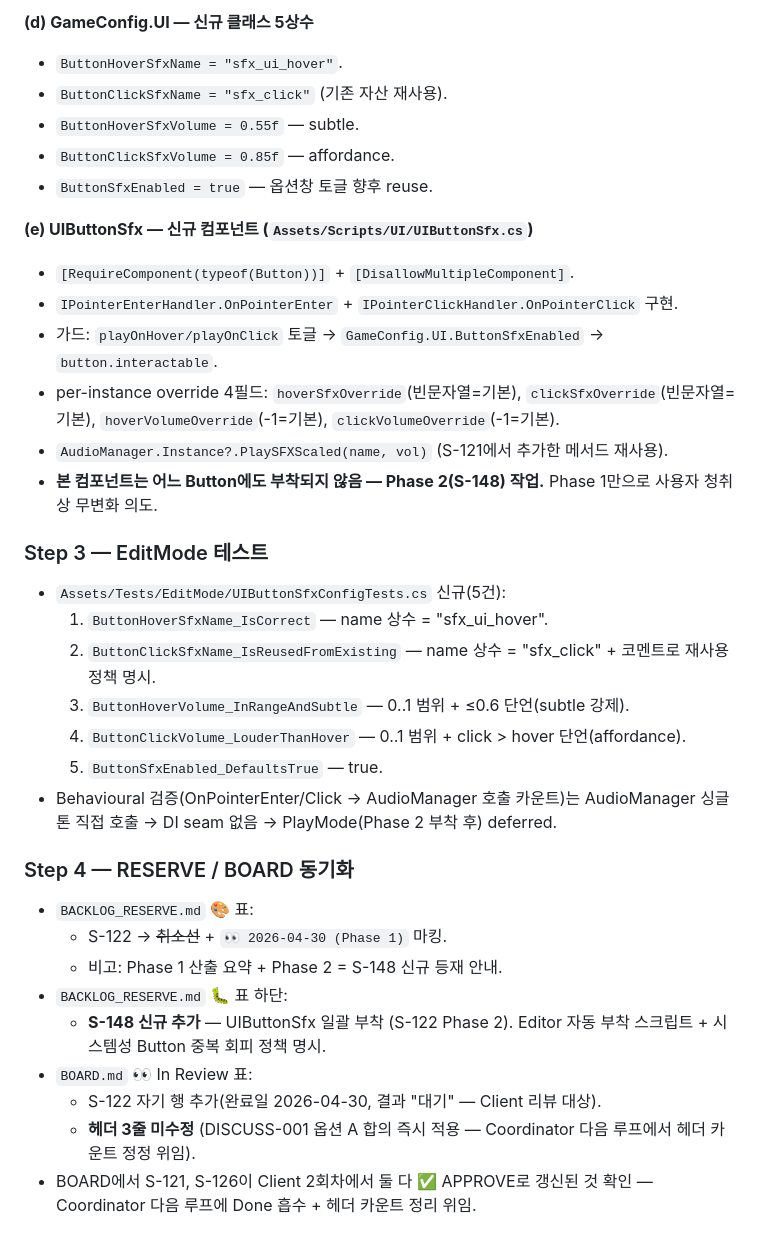
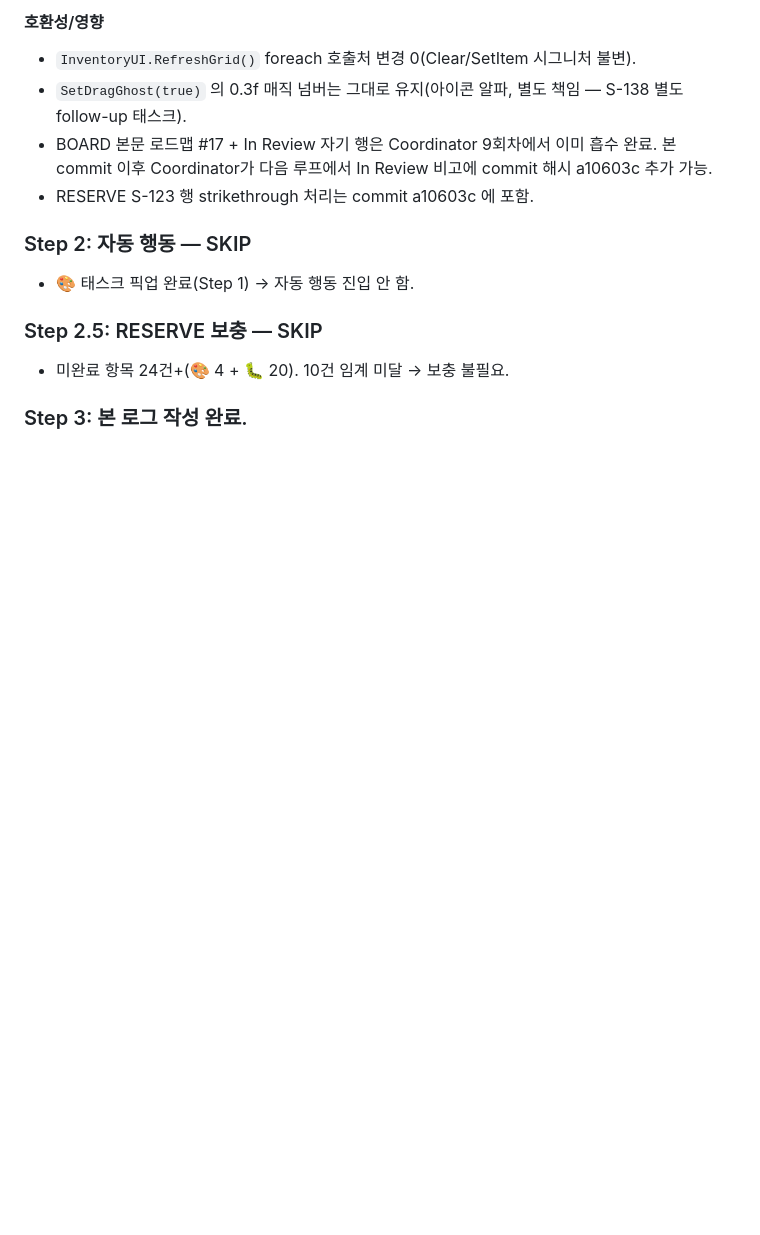
Before and after one commit to darkhtk/game-GenWorld, a Markdown page: orchestration/logs/SUPERVISOR.md, the part around one of its changes. Drawn GitHub-style; blank space fills up the shorter version.

Commit message:
docs(supervisor): 8회차 log — S-123 인벤토리 빈 슬롯 alpha 0.3 (a10603c)

```diff
--- a/orchestration/logs/SUPERVISOR.md
+++ b/orchestration/logs/SUPERVISOR.md
@@ -36,36 +43,15 @@
 
-**(d) GameConfig.UI — 신규 클래스 5상수**
-- `ButtonHoverSfxName = "sfx_ui_hover"`.
-- `ButtonClickSfxName = "sfx_click"` (기존 자산 재사용).
-- `ButtonHoverSfxVolume = 0.55f` — subtle.
-- `ButtonClickSfxVolume = 0.85f` — affordance.
-- `ButtonSfxEnabled = true` — 옵션창 토글 향후 reuse.
+#### 호환성/영향
+- `InventoryUI.RefreshGrid()` foreach 호출처 변경 0(Clear/SetItem 시그니처 불변).
+- `SetDragGhost(true)` 의 0.3f 매직 넘버는 그대로 유지(아이콘 알파, 별도 책임 — S-138 별도 follow-up 태스크).
+- BOARD 본문 로드맵 #17 + In Review 자기 행은 Coordinator 9회차에서 이미 흡수 완료. 본 commit 이후 Coordinator가 다음 루프에서 In Review 비고에 commit 해시 a10603c 추가 가능.
+- RESERVE S-123 행 strikethrough 처리는 commit a10603c 에 포함.
 
-**(e) UIButtonSfx — 신규 컴포넌트 (`Assets/Scripts/UI/UIButtonSfx.cs`)**
-- `[RequireComponent(typeof(Button))]` + `[DisallowMultipleComponent]`.
-- `IPointerEnterHandler.OnPointerEnter` + `IPointerClickHandler.OnPointerClick` 구현.
-- 가드: `playOnHover/playOnClick` 토글 → `GameConfig.UI.ButtonSfxEnabled` → `button.interactable`.
-- per-instance override 4필드: `hoverSfxOverride`(빈문자열=기본), `clickSfxOverride`(빈문자열=기본), `hoverVolumeOverride`(-1=기본), `clickVolumeOverride`(-1=기본).
-- `AudioManager.Instance?.PlaySFXScaled(name, vol)` (S-121에서 추가한 메서드 재사용).
-- **본 컴포넌트는 어느 Button에도 부착되지 않음 — Phase 2(S-148) 작업.** Phase 1만으로 사용자 청취상 무변화 의도.
+### Step 2: 자동 행동 — SKIP
+- 🎨 태스크 픽업 완료(Step 1) → 자동 행동 진입 안 함.
 
-### Step 3 — EditMode 테스트
-- `Assets/Tests/EditMode/UIButtonSfxConfigTests.cs` 신규(5건):
-  1. `ButtonHoverSfxName_IsCorrect` — name 상수 = "sfx_ui_hover".
-  2. `ButtonClickSfxName_IsReusedFromExisting` — name 상수 = "sfx_click" + 코멘트로 재사용 정책 명시.
-  3. `ButtonHoverVolume_InRangeAndSubtle` — 0..1 범위 + ≤0.6 단언(subtle 강제).
-  4. `ButtonClickVolume_LouderThanHover` — 0..1 범위 + click > hover 단언(affordance).
-  5. `ButtonSfxEnabled_DefaultsTrue` — true.
-- Behavioural 검증(OnPointerEnter/Click → AudioManager 호출 카운트)는 AudioManager 싱글톤 직접 호출 → DI seam 없음 → PlayMode(Phase 2 부착 후) deferred.
+### Step 2.5: RESERVE 보충 — SKIP
+- 미완료 항목 24건+(🎨 4 + 🐛 20). 10건 임계 미달 → 보충 불필요.
 
-### Step 4 — RESERVE / BOARD 동기화
-- `BACKLOG_RESERVE.md` 🎨 표:
-  - S-122 → ~~취소선~~ + `👀 2026-04-30 (Phase 1)` 마킹.
-  - 비고: Phase 1 산출 요약 + Phase 2 = S-148 신규 등재 안내.
-- `BACKLOG_RESERVE.md` 🐛 표 하단:
-  - **S-148 신규 추가** — UIButtonSfx 일괄 부착 (S-122 Phase 2). Editor 자동 부착 스크립트 + 시스템성 Button 중복 회피 정책 명시.
-- `BOARD.md` 👀 In Review 표:
-  - S-122 자기 행 추가(완료일 2026-04-30, 결과 "대기" — Client 리뷰 대상).
-  - **헤더 3줄 미수정** (DISCUSS-001 옵션 A 합의 즉시 적용 — Coordinator 다음 루프에서 헤더 카운트 정정 위임).
-- BOARD에서 S-121, S-126이 Client 2회차에서 둘 다 ✅ APPROVE로 갱신된 것 확인 — Coordinator 다음 루프에 Done 흡수 + 헤더 카운트 정리 위임.
+### Step 3: 본 로그 작성 완료.
 
```
Also changed, not shown: other parts of orchestration/logs/SUPERVISOR.md (+57 -51 lines).
